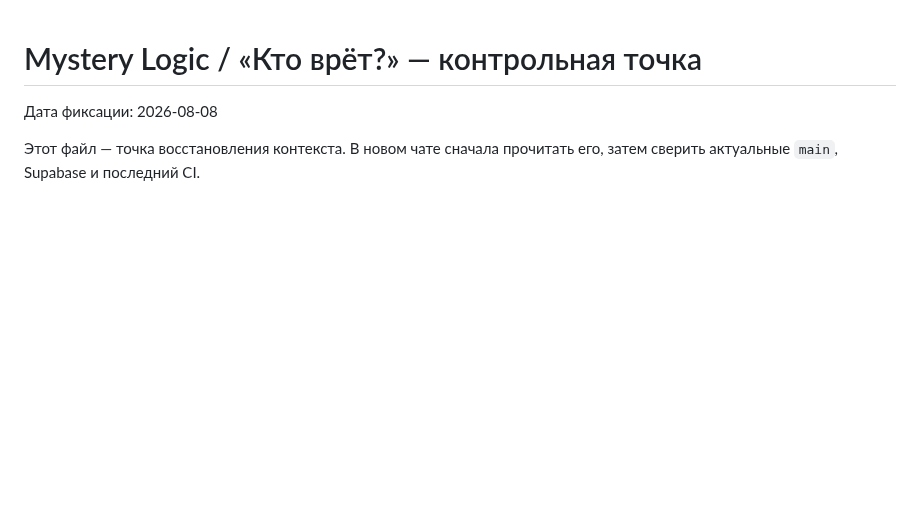
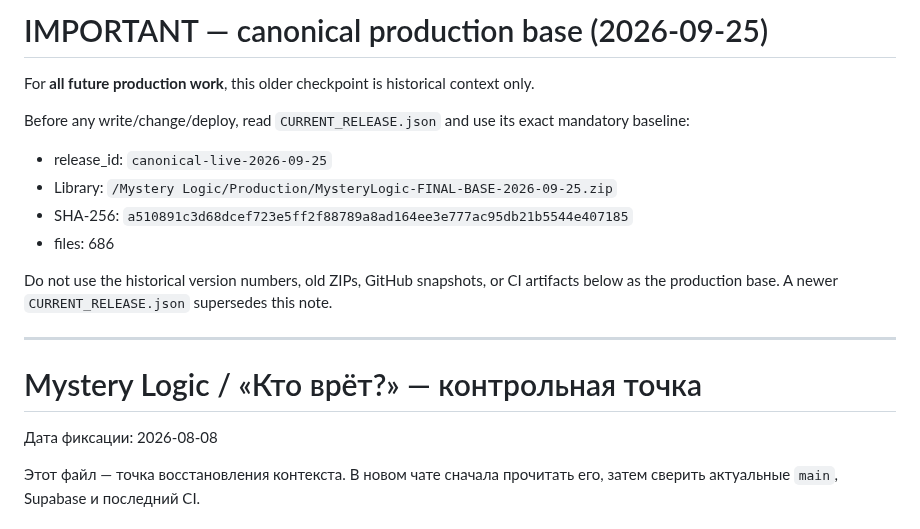
Before and after one commit to valera2872/ktovret-web, a Markdown page: PROJECT_CHECKPOINT.md, the part around the change. Drawn GitHub-style; blank space fills up the shorter version.

Commit message:
docs: pin canonical production base in project checkpoint

```diff
--- a/PROJECT_CHECKPOINT.md
+++ b/PROJECT_CHECKPOINT.md
@@ -1,3 +1,18 @@
+# IMPORTANT — canonical production base (2026-09-25)
+
+For **all future production work**, this older checkpoint is historical context only.
+
+Before any write/change/deploy, read `CURRENT_RELEASE.json` and use its exact mandatory baseline:
+
+- release_id: `canonical-live-2026-09-25`
+- Library: `/Mystery Logic/Production/MysteryLogic-FINAL-BASE-2026-09-25.zip`
+- SHA-256: `a510891c3d68dcef723e5ff2f88789a8ad164ee3e777ac95db21b5544e407185`
+- files: 686
+
+Do not use the historical version numbers, old ZIPs, GitHub snapshots, or CI artifacts below as the production base. A newer `CURRENT_RELEASE.json` supersedes this note.
+
+---
+
 # Mystery Logic / «Кто врёт?» — контрольная точка
 
 Дата фиксации: 2026-08-08
```
